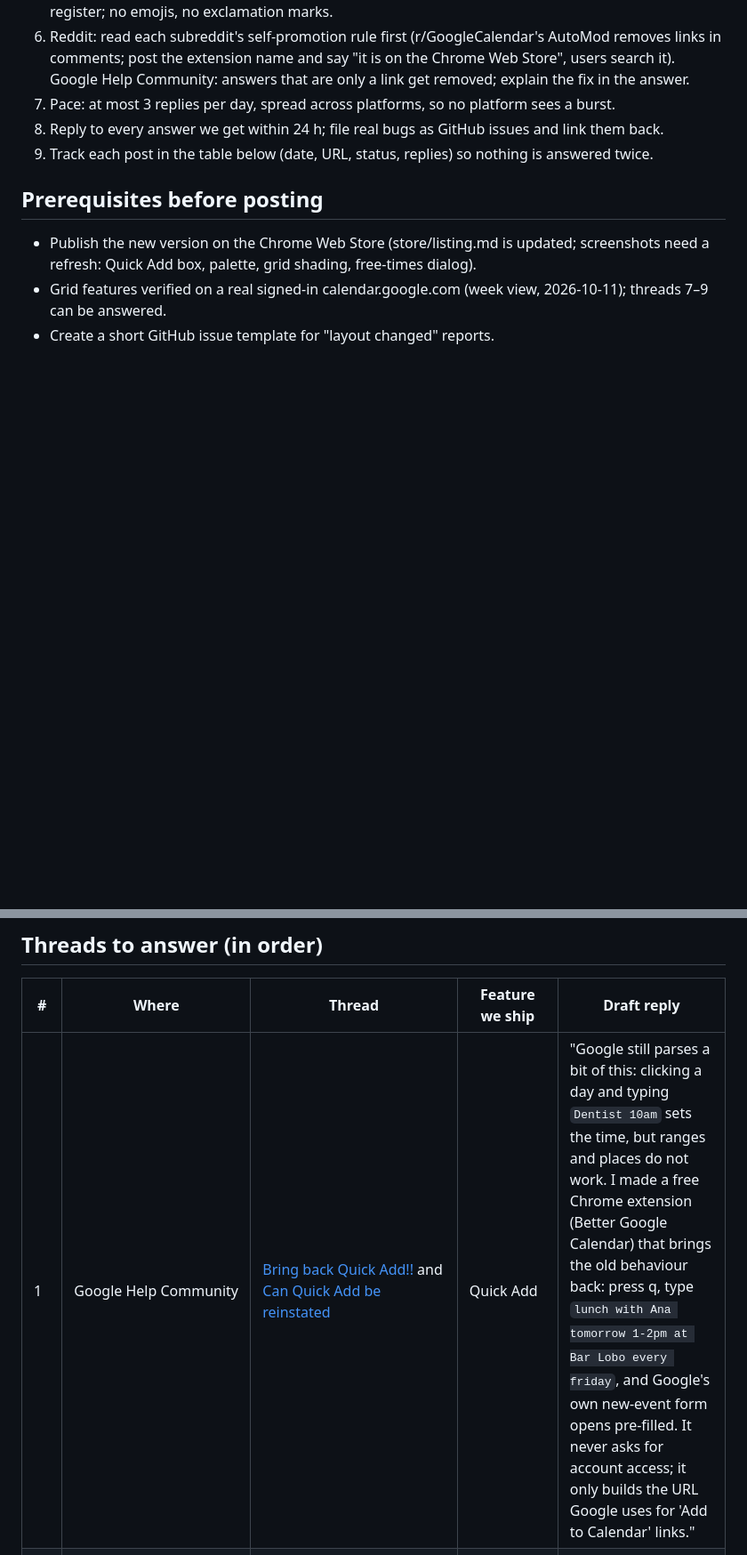
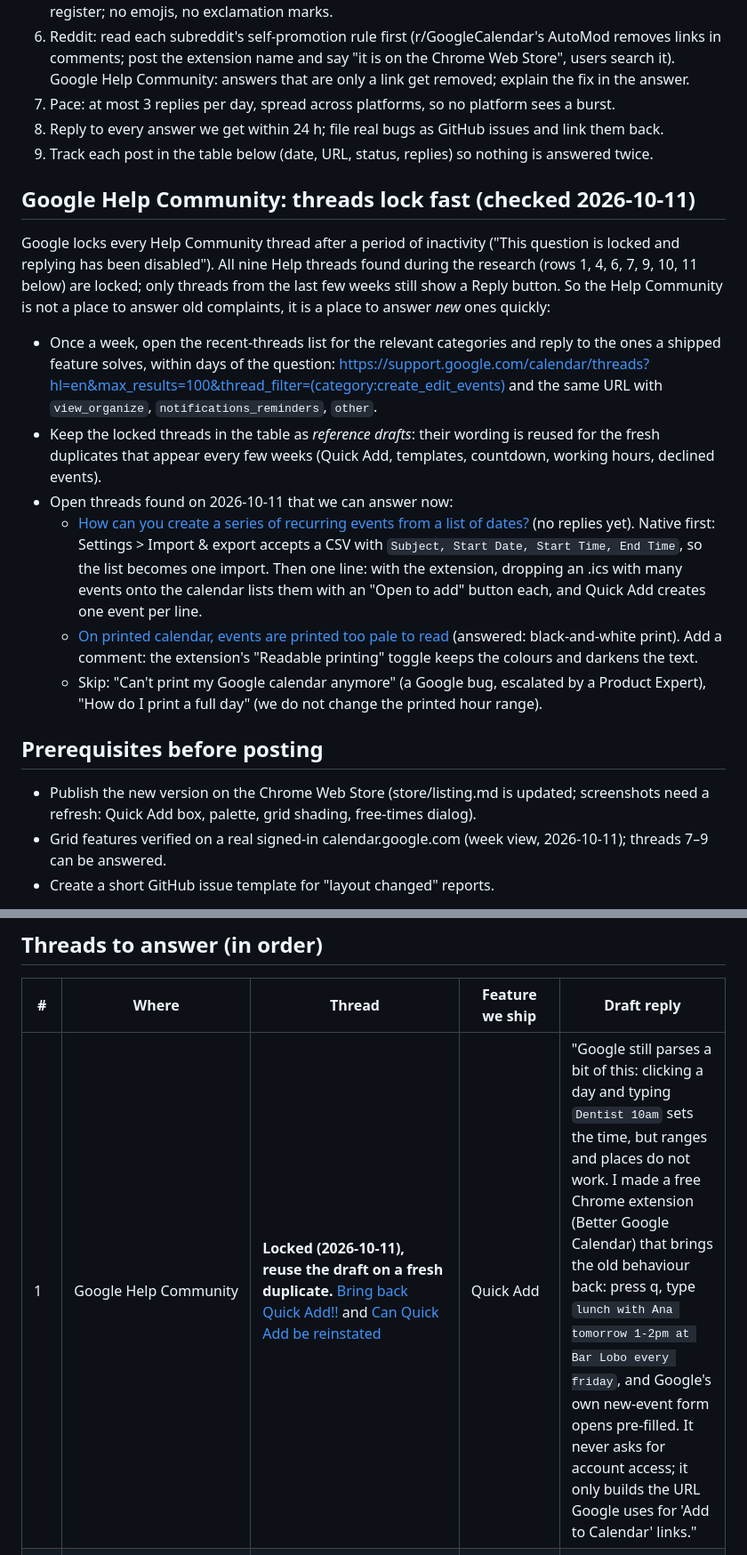
Before and after one commit to jperelli/better-google-calendar, a Markdown page: docs/engagement-plan.md, 2 parts joined by grey strips. Shown at 89% size. Rendered like a GitHub page; blank space fills up the shorter version.

Commit message:
Engagement plan: Help Community threads lock; target fresh threads

```diff
--- a/docs/engagement-plan.md
+++ b/docs/engagement-plan.md
@@ -21,6 +21,30 @@ now solve. Every reply follows the same rules so it reads as help, not spam.
 8. Reply to every answer we get within 24 h; file real bugs as GitHub issues and link them back.
 9. Track each post in the table below (date, URL, status, replies) so nothing is answered twice.
 
+## Google Help Community: threads lock fast (checked 2026-10-11)
+
+Google locks every Help Community thread after a period of inactivity ("This question is locked and
+replying has been disabled"). All nine Help threads found during the research (rows 1, 4, 6, 7, 9, 10,
+11 below) are locked; only threads from the last few weeks still show a Reply button. So the Help
+Community is not a place to answer old complaints, it is a place to answer *new* ones quickly:
+
+- Once a week, open the recent-threads list for the relevant categories and reply to the ones a shipped
+  feature solves, within days of the question:
+  https://support.google.com/calendar/threads?hl=en&max_results=100&thread_filter=(category:create_edit_events)
+  and the same URL with `view_organize`, `notifications_reminders`, `other`.
+- Keep the locked threads in the table as *reference drafts*: their wording is reused for the fresh
+  duplicates that appear every few weeks (Quick Add, templates, countdown, working hours, declined events).
+- Open threads found on 2026-10-11 that we can answer now:
+  - [How can you create a series of recurring events from a list of dates?](https://support.google.com/calendar/thread/472421689) (no replies yet).
+    Native first: Settings > Import & export accepts a CSV with `Subject, Start Date, Start Time, End Time`,
+    so the list becomes one import. Then one line: with the extension, dropping an .ics with many events
+    onto the calendar lists them with an "Open to add" button each, and Quick Add creates one event per line.
+  - [On printed calendar, events are printed too pale to read](https://support.google.com/calendar/thread/471128987)
+    (answered: black-and-white print). Add a comment: the extension's "Readable printing" toggle keeps the
+    colours and darkens the text.
+  - Skip: "Can't print my Google calendar anymore" (a Google bug, escalated by a Product Expert),
+    "How do I print a full day" (we do not change the printed hour range).
+
 ## Prerequisites before posting
 
 - Publish the new version on the Chrome Web Store (store/listing.md is updated; screenshots need a
@@ -33,6 +57,6 @@ now solve. Every reply follows the same rules so it reads as help, not spam.
 
 | # | Where | Thread | Feature we ship | Draft reply |
 | --- | --- | --- | --- | --- |
-| 1 | Google Help Community | [Bring back Quick Add!!](https://support.google.com/calendar/thread/181289347/bring-back-quick-add?hl=en) and [Can Quick Add be reinstated](https://support.google.com/calendar/thread/55538170/can-quick-add-be-reinstated?hl=en) | Quick Add | "Google still parses a bit of this: clicking a day and typing `Dentist 10am` sets the time, but ranges and places do not work. I made a free Chrome extension (Better Google Calendar) that brings the old behaviour back: press q, type `lunch with Ana tomorrow 1-2pm at Bar Lobo every friday`, and Google's own new-event form opens pre-filled. It never asks for account access; it only builds the URL Google uses for 'Add to Calendar' links." |
+| 1 | Google Help Community | **Locked (2026-10-11), reuse the draft on a fresh duplicate.** [Bring back Quick Add!!](https://support.google.com/calendar/thread/181289347/bring-back-quick-add?hl=en) and [Can Quick Add be reinstated](https://support.google.com/calendar/thread/55538170/can-quick-add-be-reinstated?hl=en) | Quick Add | "Google still parses a bit of this: clicking a day and typing `Dentist 10am` sets the time, but ranges and places do not work. I made a free Chrome extension (Better Google Calendar) that brings the old behaviour back: press q, type `lunch with Ana tomorrow 1-2pm at Bar Lobo every friday`, and Google's own new-event form opens pre-filled. It never asks for account access; it only builds the URL Google uses for 'Add to Calendar' links." |
 | 2 | Hacker News | [Ask HN: Is there no natural language input to create Google Calendar events?](https://news.ycombinator.com/item?id=28426487) (only if the thread is still open to comments; otherwise skip) | Quick Add | Same as 1, more technical: mention the `eventedit?text&dates&recur` endpoint and that the parser is open source. |
 | 3 | GitHub | [mtimkovich/rip_quick_add](https://github.com/mtimkovich/rip_quick_add) issues/README | Quick Add | Open an issue thanking the author, linking our parser (EN+ES, recurrence presets) as an alternative; ask if they want to cross-link. |
```
Also changed, not shown: other parts of docs/engagement-plan.md (+6 -6 lines).
